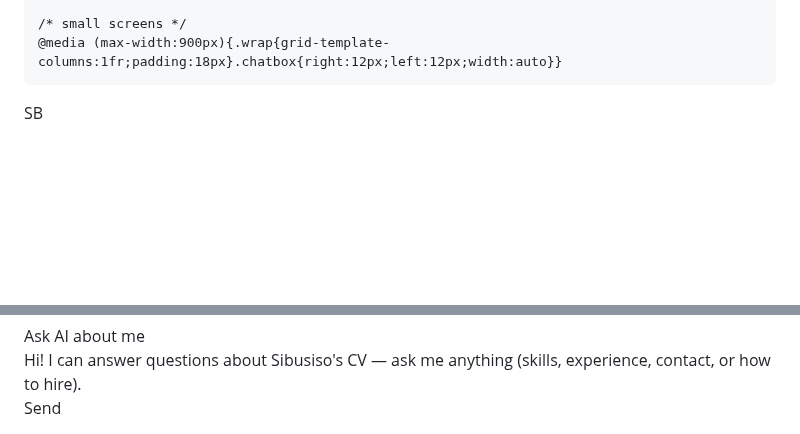
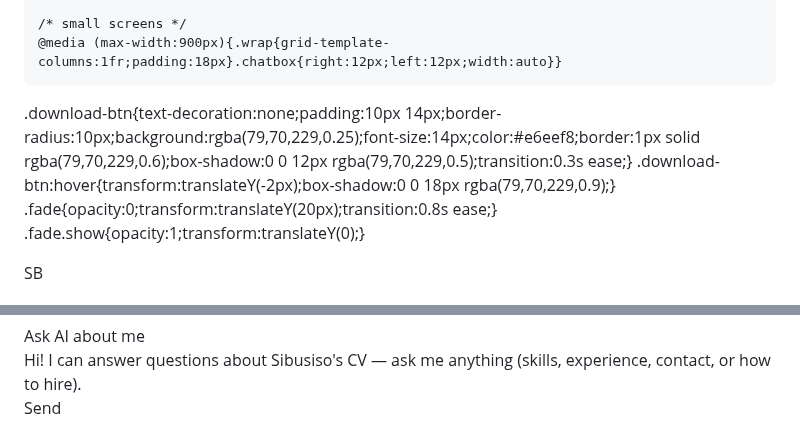
Before and after one commit to sbudeep01-maker/My-first-webpage, a Markdown page: README.md, 2 parts joined by grey strips. GitHub-like rendering; blank space fills up the shorter version.

Commit message:
Update CV link and add download button styling

```diff
--- a/README.md
+++ b/README.md
@@ -45,7 +45,7 @@
 
     /* small screens */
     @media (max-width:900px){.wrap{grid-template-columns:1fr;padding:18px}.chatbox{right:12px;left:12px;width:auto}}
-  </style>
+  .download-btn{text-decoration:none;padding:10px 14px;border-radius:10px;background:rgba(79,70,229,0.25);font-size:14px;color:#e6eef8;border:1px solid rgba(79,70,229,0.6);box-shadow:0 0 12px rgba(79,70,229,0.5);transition:0.3s ease;} .download-btn:hover{transform:translateY(-2px);box-shadow:0 0 18px rgba(79,70,229,0.9);} .fade{opacity:0;transform:translateY(20px);transition:0.8s ease;} .fade.show{opacity:1;transform:translateY(0);} </style>
 </head>
 <body>
   <div class="wrap">
@@ -150,5 +150,5 @@
 
     inputEl.addEventListener('keydown', (e)=>{ if(e.key==='Enter') sendBtn.click(); });
   </script>
-</body>
+<script> const faders=document.querySelectorAll('.section, .card, .profile'); const obs=new IntersectionObserver(entries=>{ entries.forEach(e=>{ if(e.isIntersecting){ e.target.classList.add('show'); } }); },{threshold:0.2}); faders.forEach(f=>{ f.classList.add('fade'); obs.observe(f); }); </script> </body>
 </html>
```
Also changed, not shown: other parts of README.md (+1 -1 lines).
